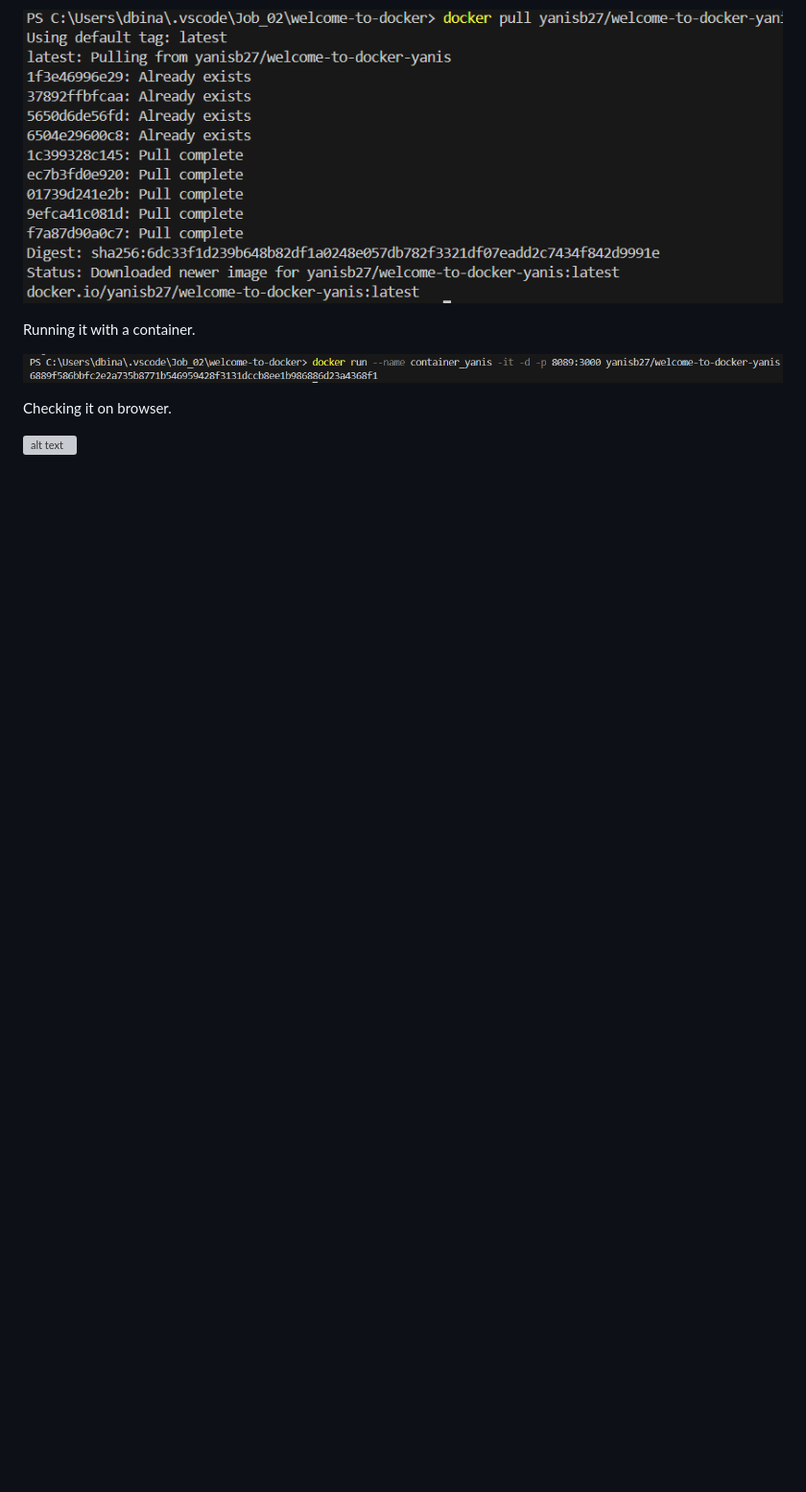
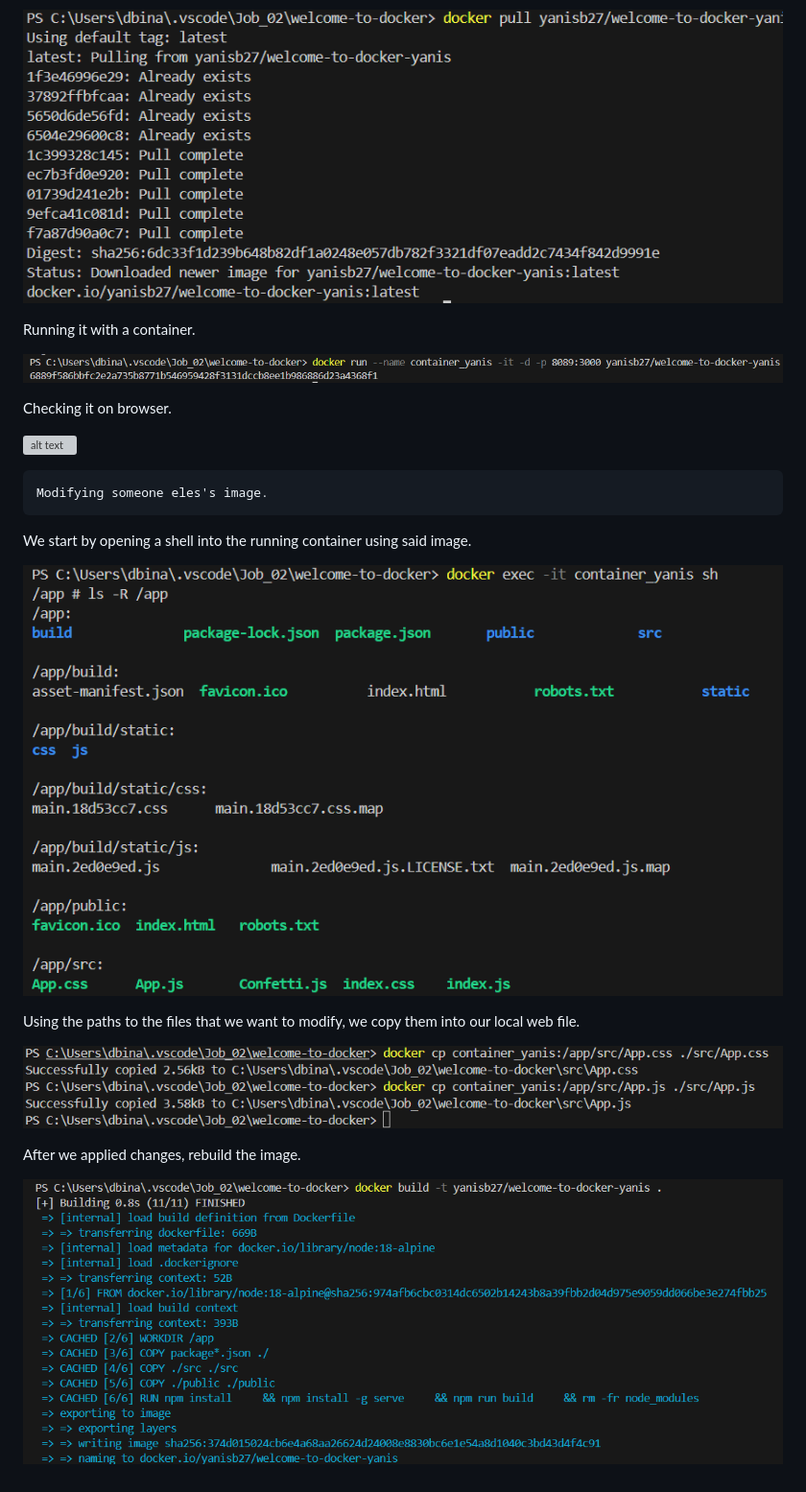
Before and after one commit to djamaldine-binali/Runtrack-Docker, a Markdown page: Job_02/readme.md, the part around the change. Shown: that part at 96% size. GitHub-like rendering; pictures changed too: Job_02/images/Opening_shell.png (added), Job_02/images/copy_from_shell.png (added), Job_02/images/rebuild.png (added); blank space fills up the shorter version; grey boxes are pictures that could not be loaded.

Commit message:
Adding text and image explaination for modifying someone ele's image : opening shell, paths copying, applying changees.

````diff
--- a/Job_02/readme.md
+++ b/Job_02/readme.md
@@ -128,3 +128,22 @@ Running it with a container.
 Checking it on browser.
 
 ![alt text](images/browser_yanis_image.png)
+
+
+
+
+```sh
+Modifying someone eles's image.
+```
+
+We start by opening a shell into the running container using said image.
+
+![alt text](images/Opening_shell.png)
+
+Using the paths to the files that we want to modify, we copy them into our local web file.
+
+![alt text](images/copy_from_shell.png)
+
+After we applied changes, rebuild the image.
+
+![alt text](images/rebuild.png)
````
